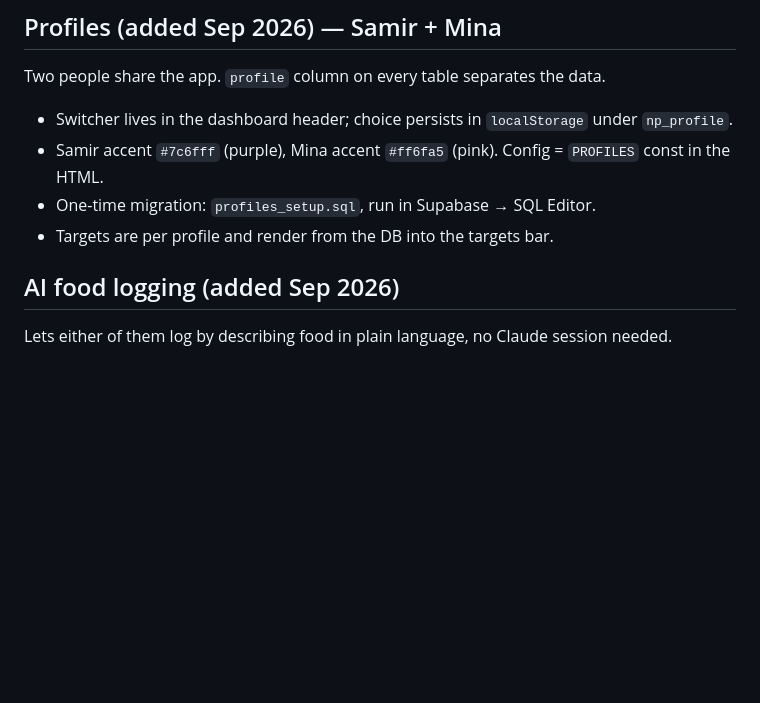
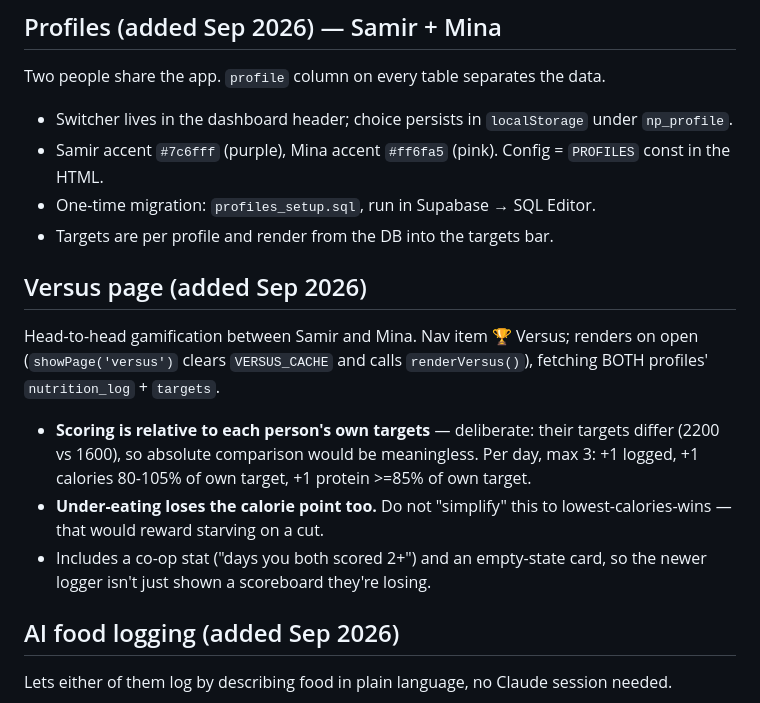
Before and after one commit to memmedovsr99-alt/nutrition-tracking, a Markdown page: CLAUDE.md, the part around the change. Rendered like a GitHub page; blank space fills up the shorter version.

Commit message:
Auto-update 2026-09-22 21:47

```diff
--- a/CLAUDE.md
+++ b/CLAUDE.md
@@ -37,6 +37,17 @@ Two people share the app. `profile` column on every table separates the data.
 - Samir accent `#7c6fff` (purple), Mina accent `#ff6fa5` (pink). Config = `PROFILES` const in the HTML.
 - One-time migration: `profiles_setup.sql`, run in Supabase → SQL Editor.
 - Targets are per profile and render from the DB into the targets bar.
+
+## Versus page (added Sep 2026)
+Head-to-head gamification between Samir and Mina. Nav item 🏆 Versus; renders on open (`showPage('versus')`
+clears `VERSUS_CACHE` and calls `renderVersus()`), fetching BOTH profiles' `nutrition_log` + `targets`.
+- **Scoring is relative to each person's own targets** — deliberate: their targets differ (2200 vs 1600),
+  so absolute comparison would be meaningless. Per day, max 3: +1 logged, +1 calories 80-105% of own
+  target, +1 protein >=85% of own target.
+- **Under-eating loses the calorie point too.** Do not "simplify" this to lowest-calories-wins — that would
+  reward starving on a cut.
+- Includes a co-op stat ("days you both scored 2+") and an empty-state card, so the newer logger isn't just
+  shown a scoreboard they're losing.
 
 ## AI food logging (added Sep 2026)
 Lets either of them log by describing food in plain language, no Claude session needed.
```
